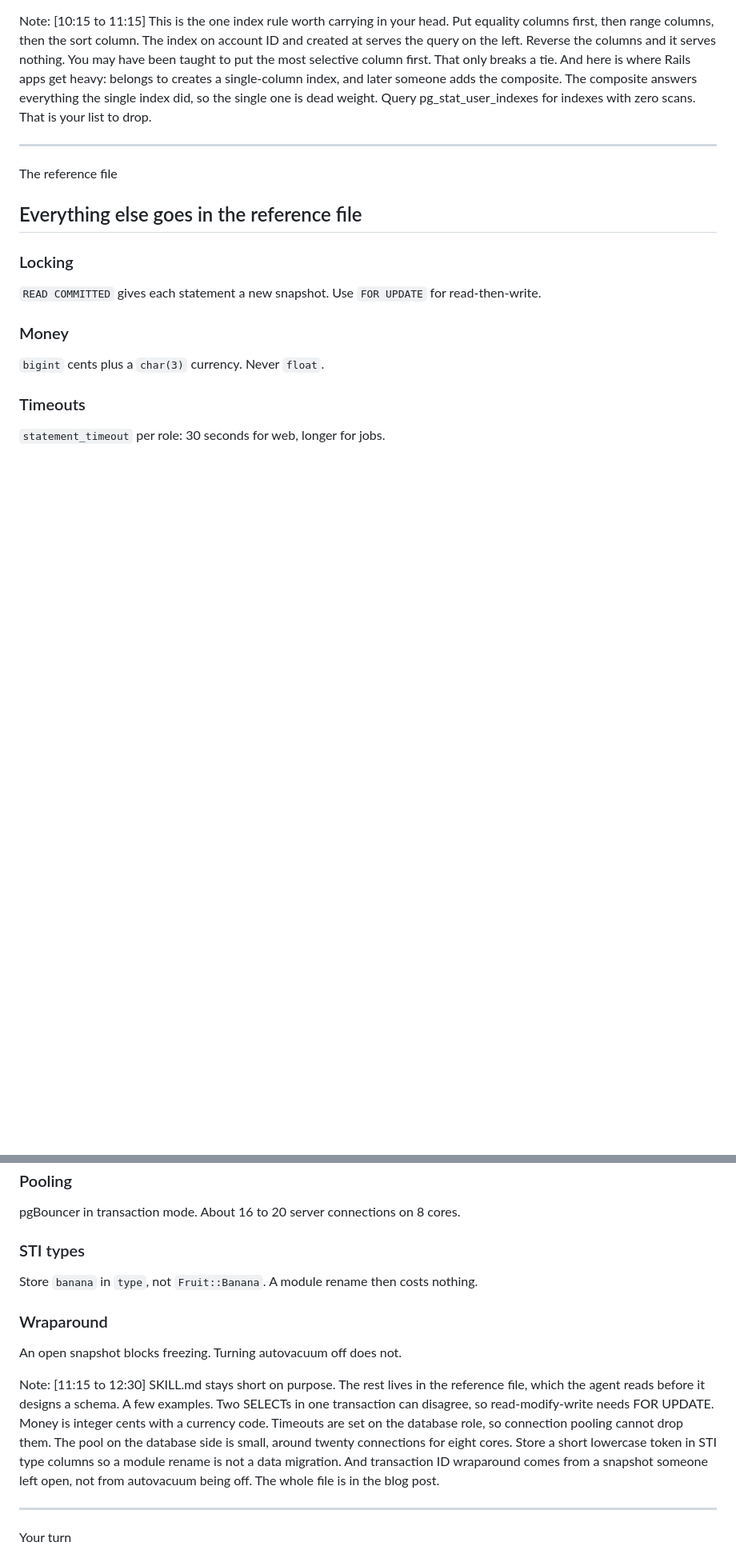
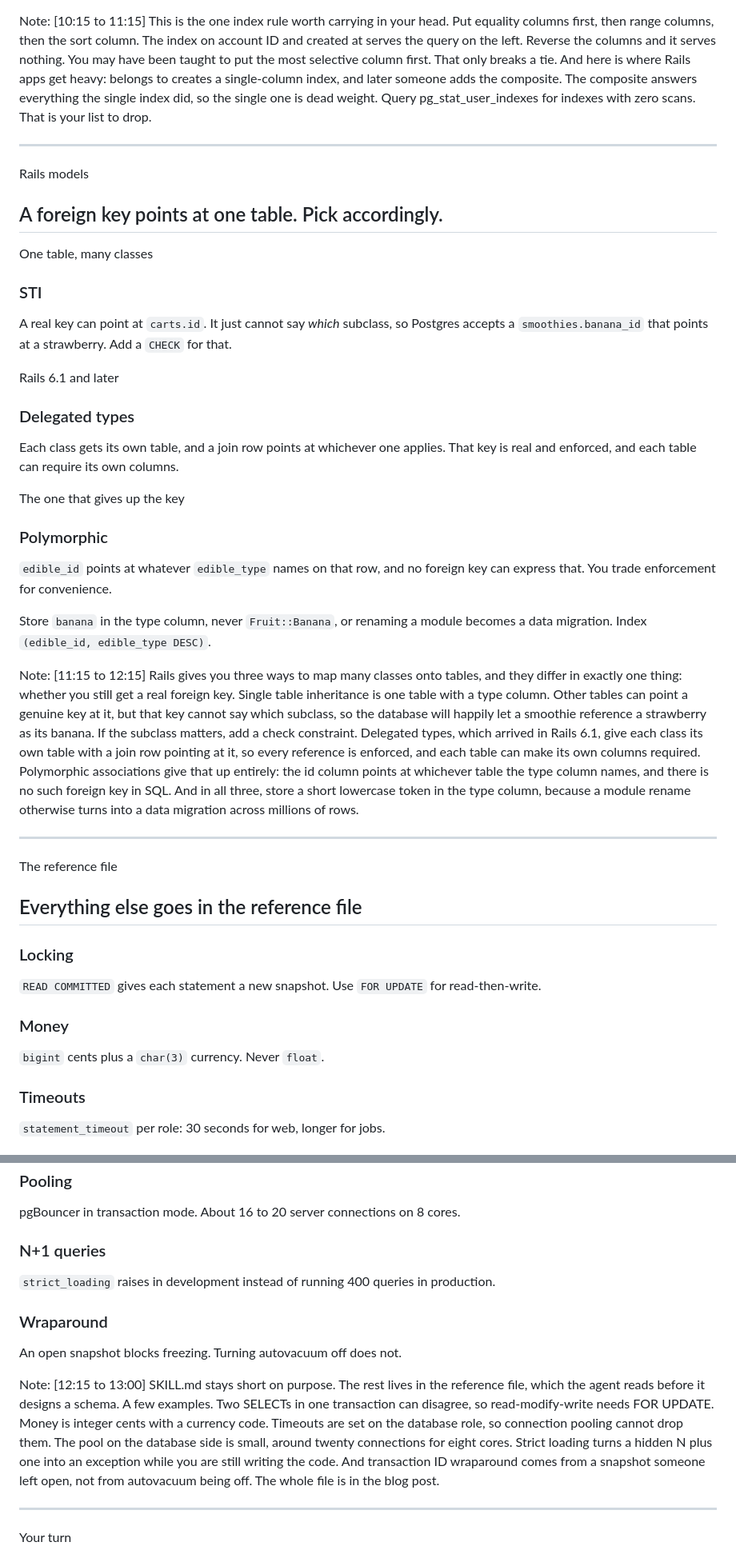
Before and after one commit to kigster/prezo.your-postgresql-skill, a Markdown page: slides.md, 2 parts joined by grey strips. Shown at 80% size. GitHub-like rendering; blank space fills up the shorter version.

Commit message:
Add a slide on STI, delegated types and polymorphic
All three map many classes onto tables, and they differ in whether a
real foreign key survives. Replace the STI card on the reference slide
with N+1 and strict_loading, and retime the tail so the talk still
lands at fifteen minutes.

Co-Authored-By: Claude Opus 5 (1M context) <noreply@anthropic.com>

```diff
--- a/slides.md
+++ b/slides.md
@@ -417,6 +417,50 @@ Note: [10:15 to 11:15] This is the one index rule worth carrying in your head. P
 
 ---
 
+<div class="eyebrow warning">Rails models</div>
+
+## A foreign key points at one table. Pick accordingly.
+
+<div class="three-grid rise">
+
+<div class="card">
+
+<div class="kicker">One table, many classes</div>
+
+### STI
+
+A real key can point at `carts.id`. It just cannot say *which* subclass, so Postgres accepts a `smoothies.banana_id` that points at a strawberry. Add a `CHECK` for that.
+
+</div>
+
+<div class="card">
+
+<div class="kicker">Rails 6.1 and later</div>
+
+### Delegated types
+
+Each class gets its own table, and a join row points at whichever one applies. That key is real and enforced, and each table can require its own columns.
+
+</div>
+
+<div class="card amber">
+
+<div class="kicker">The one that gives up the key</div>
+
+### Polymorphic
+
+`edible_id` points at whatever `edible_type` names on that row, and no foreign key can express that. You trade enforcement for convenience.
+
+</div>
+
+</div>
+
+<p class="fragment">Store <code>banana</code> in the type column, never <code>Fruit::Banana</code>, or renaming a module becomes a data migration. Index <code>(edible_id, edible_type DESC)</code>.</p>
+
+Note: [11:15 to 12:15] Rails gives you three ways to map many classes onto tables, and they differ in exactly one thing: whether you still get a real foreign key. Single table inheritance is one table with a type column. Other tables can point a genuine key at it, but that key cannot say which subclass, so the database will happily let a smoothie reference a strawberry as its banana. If the subclass matters, add a check constraint. Delegated types, which arrived in Rails 6.1, give each class its own table with a join row pointing at it, so every reference is enforced, and each table can make its own columns required. Polymorphic associations give that up entirely: the id column points at whichever table the type column names, and there is no such foreign key in SQL. And in all three, store a short lowercase token in the type column, because a module rename otherwise turns into a data migration across millions of rows.
+
+---
+
 <div class="eyebrow">The reference file</div>
 
 ## Everything else goes in the reference file
@@ -457,9 +501,9 @@ pgBouncer in transaction mode. About 16 to 20 server connections on 8 cores.
 
 <div class="card">
 
-### STI types
+### N+1 queries
 
-Store `banana` in `type`, not `Fruit::Banana`. A module rename then costs nothing.
+`strict_loading` raises in development instead of running 400 queries in production.
 
 </div>
 
@@ -473,7 +517,7 @@ An open snapshot blocks freezing. Turning autovacuum off does not.
 
 </div>
 
-Note: [11:15 to 12:30] SKILL.md stays short on purpose. The rest lives in the reference file, which the agent reads before it designs a schema. A few examples. Two SELECTs in one transaction can disagree, so read-modify-write needs FOR UPDATE. Money is integer cents with a currency code. Timeouts are set on the database role, so connection pooling cannot drop them. The pool on the database side is small, around twenty connections for eight cores. Store a short lowercase token in STI type columns so a module rename is not a data migration. And transaction ID wraparound comes from a snapshot someone left open, not from autovacuum being off. The whole file is in the blog post.
+Note: [12:15 to 13:00] SKILL.md stays short on purpose. The rest lives in the reference file, which the agent reads before it designs a schema. A few examples. Two SELECTs in one transaction can disagree, so read-modify-write needs FOR UPDATE. Money is integer cents with a currency code. Timeouts are set on the database role, so connection pooling cannot drop them. The pool on the database side is small, around twenty connections for eight cores. Strict loading turns a hidden N plus one into an exception while you are still writing the code. And transaction ID wraparound comes from a snapshot someone left open, not from autovacuum being off. The whole file is in the blog post.
 
 ---
 
```
Also changed, not shown: other parts of slides.md (+3 -3 lines).
